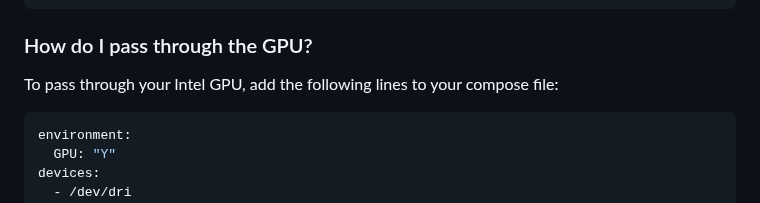
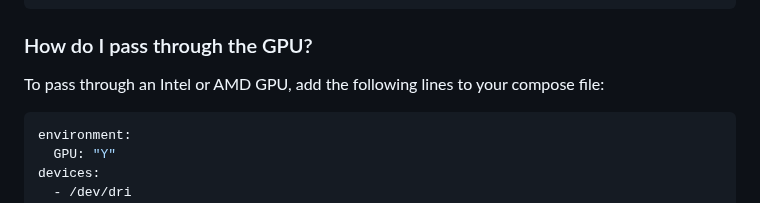
Before and after one commit to vdsm/virtual-dsm, a Markdown page: readme.md, the part around the change. Drawn GitHub-style.

Commit message:
docs: GPU acceleration (#1388)

````diff
--- a/readme.md
+++ b/readme.md
@@ -203,7 +203,7 @@ kubectl apply -f https://raw.githubusercontent.com/vdsm/virtual-dsm/refs/heads/m
 
 ### How do I pass through the GPU?
 
-  To pass through your Intel GPU, add the following lines to your compose file:
+  To pass through an Intel or AMD GPU, add the following lines to your compose file:
 
   ```yaml
   environment:
````
